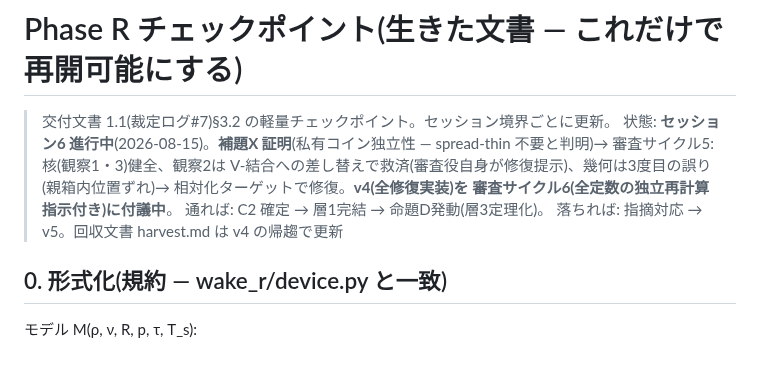
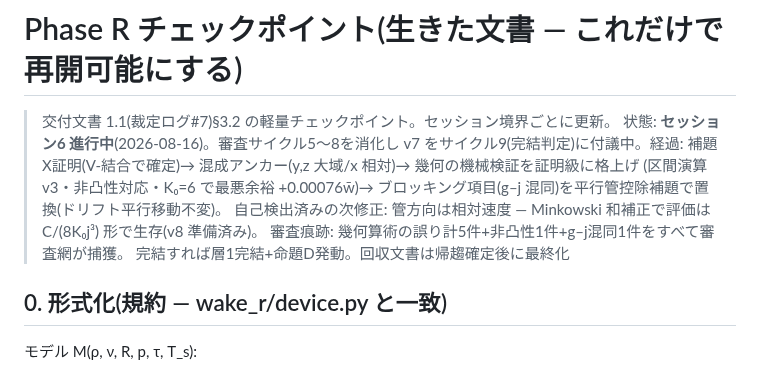
Before and after one commit to yukie-lab/wake-ballistic-contact, a Markdown page: docs/phase-r/checkpoint.md, the part around the change. Drawn GitHub-style.

Commit message:
phase-r: checkpoint session 6 (v7 under cycle 9, Minkowski correction pre-staged)
Co-Authored-By: Claude Fable 5 <noreply@anthropic.com>

```diff
--- a/docs/phase-r/checkpoint.md
+++ b/docs/phase-r/checkpoint.md
@@ -1,13 +1,15 @@
 # Phase R チェックポイント(生きた文書 — これだけで再開可能にする)
 
 > 交付文書 1.1(裁定ログ#7)§3.2 の軽量チェックポイント。セッション境界ごとに更新。
-> 状態: **セッション6 進行中**(2026-08-15)。**補題X 証明**(私有コイン独立性 —
-> spread-thin 不要と判明)→ 審査サイクル5: 核(観察1・3)健全、観察2は
-> V-結合への差し替えで救済(審査役自身が修復提示)、幾何は3度目の誤り
-> (親箱内位置ずれ)→ 相対化ターゲットで修復。**v4(全修復実装)を
-> 審査サイクル6(全定数の独立再計算指示付き)に付議中**。
-> 通れば: C2 確定 → 層1完結 → 命題D発動(層3定理化)。
-> 落ちれば: 指摘対応 → v5。回収文書 harvest.md は v4 の帰趨で更新
+> 状態: **セッション6 進行中**(2026-08-16)。審査サイクル5〜8を消化し
+> v7 をサイクル9(完結判定)に付議中。経過: 補題X証明(V-結合で確定)→
+> 混成アンカー(y,z 大域/x 相対)→ 幾何の機械検証を証明級に格上げ
+> (区間演算 v3・非凸性対応・K₀=6 で最悪余裕 +0.00076w̄)→
+> ブロッキング項目(g–j 混同)を平行管控除補題で置換(ドリフト平行移動不変)。
+> 自己検出済みの次修正: 管方向は相対速度 — Minkowski 和補正で評価は
+> C/(8K₀j³) 形で生存(v8 準備済み)。
+> 審査痕跡: 幾何算術の誤り計5件+非凸性1件+g–j混同1件をすべて審査網が捕獲。
+> 完結すれば層1完結+命題D発動。回収文書は帰趨確定後に最終化
 
 ## 0. 形式化(規約 — wake_r/device.py と一致)
 
```
